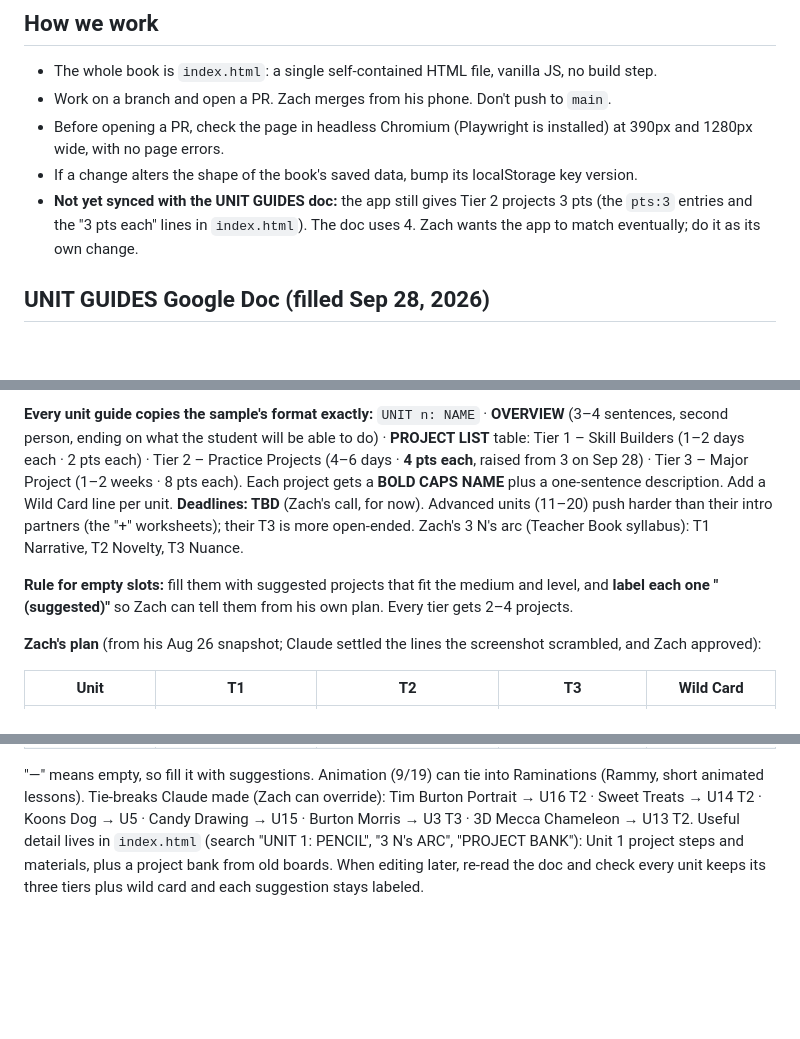
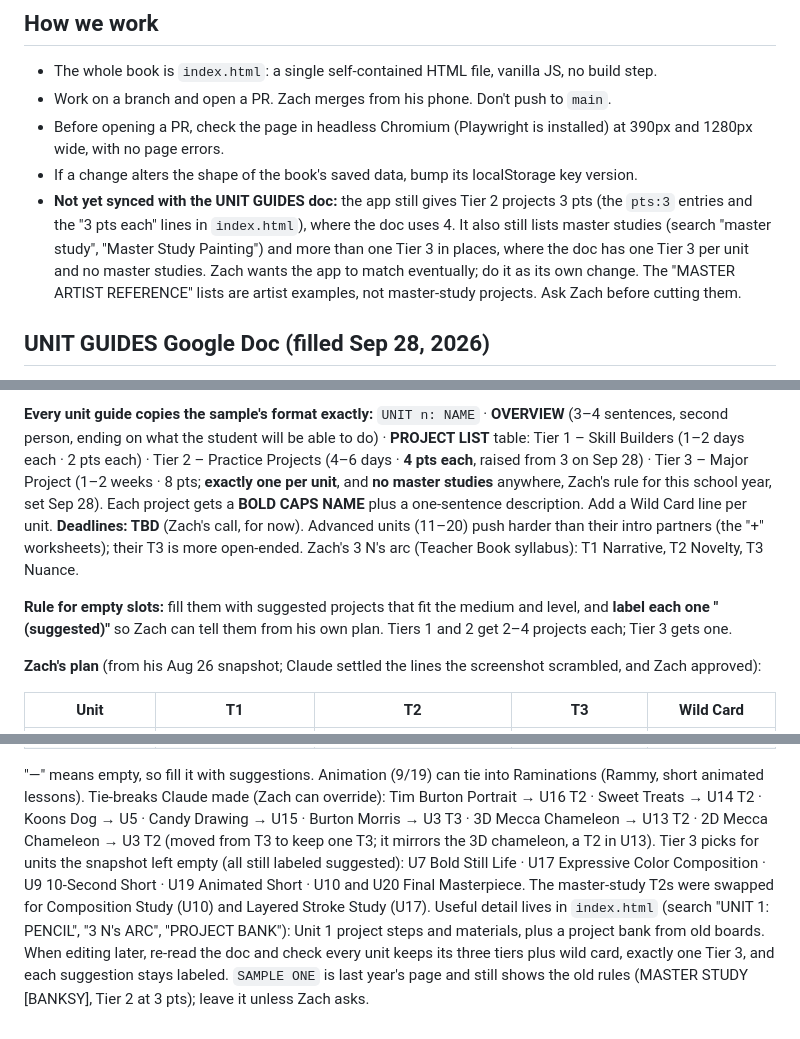
Before and after one commit to zjaylewis94/teacher_book, a Markdown page: CLAUDE.md, 3 parts joined by grey strips. Drawn GitHub-style; blank space fills up the shorter version.

Commit message:
Record the one-Tier-3, no-master-study rule for the Unit Guides doc
Zach runs one Tier 3 per unit this year and no master studies. The doc now
follows that; these notes record the rule, the Unit 3 chameleon move, the
Tier 3 picks for units the snapshot left empty, and what the app still needs.

Co-Authored-By: Claude Opus 5.5 <noreply@anthropic.com>
Claude-Session: https://claude.ai/code/session_01VUxgYPDy7QRDgndoTXwTi2

```diff
--- a/CLAUDE.md
+++ b/CLAUDE.md
@@ -51,7 +51,10 @@ the book actually displays go in this repo.
   wide, with no page errors.
 - If a change alters the shape of the book's saved data, bump its localStorage key version.
 - **Not yet synced with the UNIT GUIDES doc:** the app still gives Tier 2 projects 3 pts (the `pts:3` entries and the
-  "3 pts each" lines in `index.html`). The doc uses 4. Zach wants the app to match eventually; do it as its own change.
+  "3 pts each" lines in `index.html`), where the doc uses 4. It also still lists master studies (search "master study",
+  "Master Study Painting") and more than one Tier 3 in places, where the doc has one Tier 3 per unit and no master studies.
+  Zach wants the app to match eventually; do it as its own change. The "MASTER ARTIST REFERENCE" lists are artist
+  examples, not master-study projects. Ask Zach before cutting them.
 
 ## UNIT GUIDES Google Doc (filled Sep 28, 2026)
 Google Doc **UNIT GUIDES** (Drive: `The Library/Educator/teacher_book/ramhaus/`,
@@ -77,13 +80,14 @@ Each section starts with a project overview (every unit's T1/T2/T3/Wild Card at
 **Every unit guide copies the sample's format exactly:** `UNIT n: NAME` · **OVERVIEW** (3–4 sentences, second
 person, ending on what the student will be able to do) · **PROJECT LIST** table:
 Tier 1 – Skill Builders (1–2 days each · 2 pts each) · Tier 2 – Practice Projects (4–6 days · **4 pts each**, raised from 3 on Sep 28) ·
-Tier 3 – Major Project (1–2 weeks · 8 pts each). Each project gets a **BOLD CAPS NAME** plus a one-sentence description.
+Tier 3 – Major Project (1–2 weeks · 8 pts; **exactly one per unit**, and **no master studies** anywhere, Zach's rule
+for this school year, set Sep 28). Each project gets a **BOLD CAPS NAME** plus a one-sentence description.
 Add a Wild Card line per unit. **Deadlines: TBD** (Zach's call, for now).
 Advanced units (11–20) push harder than their intro partners (the "+" worksheets); their T3 is more open-ended.
 Zach's 3 N's arc (Teacher Book syllabus): T1 Narrative, T2 Novelty, T3 Nuance.
 
 **Rule for empty slots:** fill them with suggested projects that fit the medium and level, and **label each
-one "(suggested)"** so Zach can tell them from his own plan. Every tier gets 2–4 projects.
+one "(suggested)"** so Zach can tell them from his own plan. Tiers 1 and 2 get 2–4 projects each; Tier 3 gets one.
 
 **Zach's plan** (from his Aug 26 snapshot; Claude settled the lines the screenshot scrambled, and Zach approved):
 
@@ -108,7 +112,12 @@ one "(suggested)"** so Zach can tell them from his own plan. Every tier gets 2
 
 "—" means empty, so fill it with suggestions. Animation (9/19) can tie into Raminations (Rammy, short animated lessons).
 Tie-breaks Claude made (Zach can override): Tim Burton Portrait → U16 T2 · Sweet Treats → U14 T2 ·
-Koons Dog → U5 · Candy Drawing → U15 · Burton Morris → U3 T3 · 3D Mecca Chameleon → U13 T2.
+Koons Dog → U5 · Candy Drawing → U15 · Burton Morris → U3 T3 · 3D Mecca Chameleon → U13 T2 ·
+2D Mecca Chameleon → U3 T2 (moved from T3 to keep one T3; it mirrors the 3D chameleon, a T2 in U13).
+Tier 3 picks for units the snapshot left empty (all still labeled suggested): U7 Bold Still Life · U17 Expressive Color
+Composition · U9 10-Second Short · U19 Animated Short · U10 and U20 Final Masterpiece. The master-study T2s were swapped
+for Composition Study (U10) and Layered Stroke Study (U17).
 Useful detail lives in `index.html` (search "UNIT 1: PENCIL", "3 N's ARC", "PROJECT BANK"): Unit 1 project
 steps and materials, plus a project bank from old boards.
-When editing later, re-read the doc and check every unit keeps its three tiers plus wild card and each suggestion stays labeled.
+When editing later, re-read the doc and check every unit keeps its three tiers plus wild card, exactly one Tier 3, and each suggestion stays labeled.
+`SAMPLE ONE` is last year's page and still shows the old rules (MASTER STUDY [BANKSY], Tier 2 at 3 pts); leave it unless Zach asks.
```
Also changed, not shown: other parts of CLAUDE.md (+1 -1 lines).
